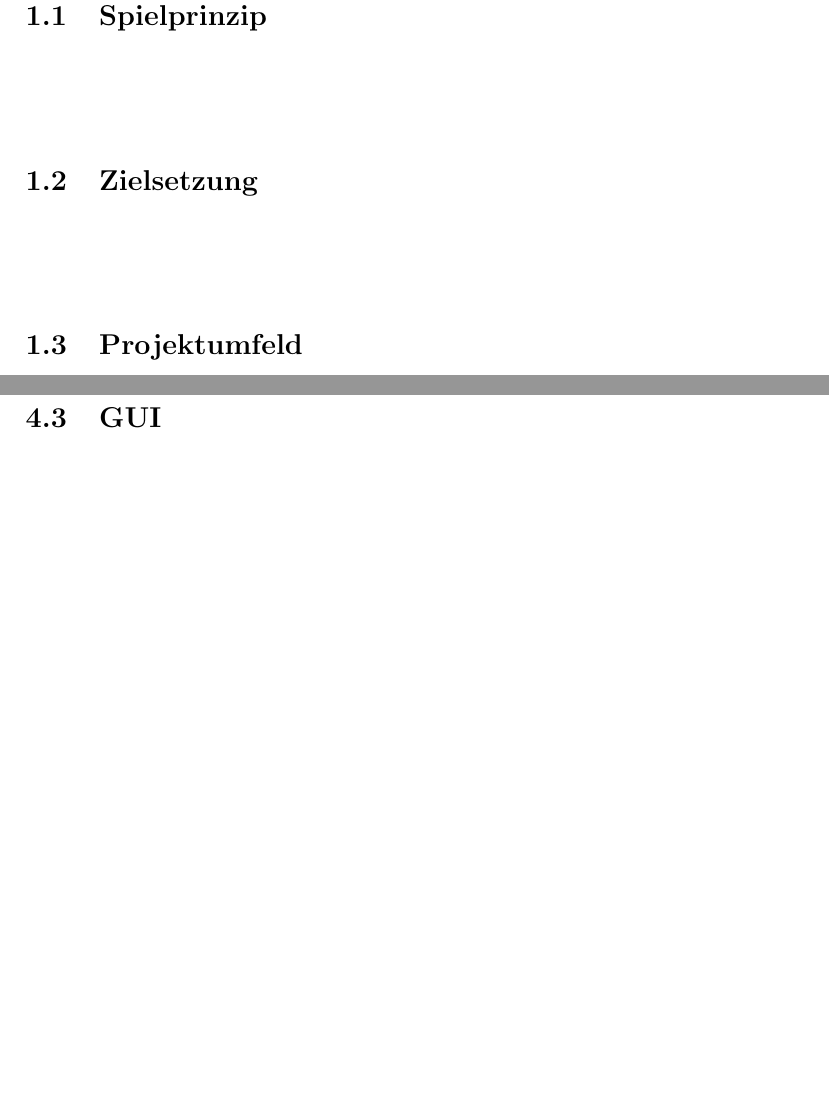
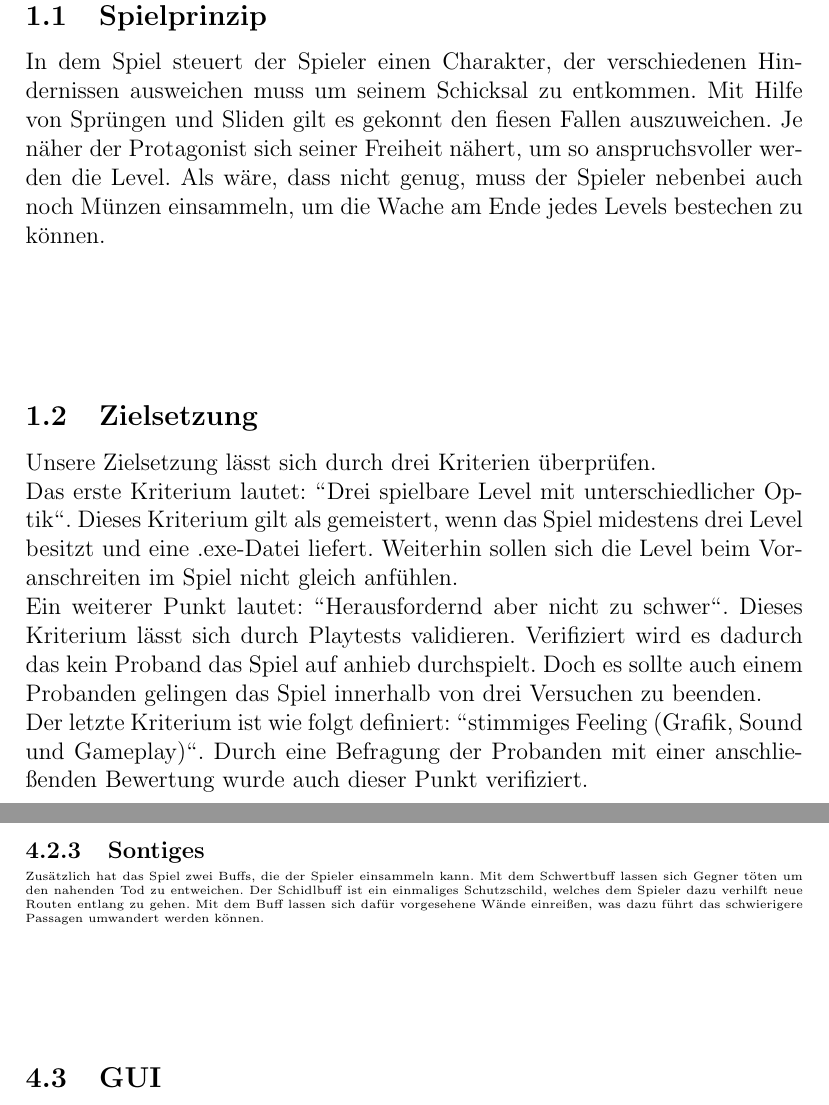
Before and after one commit to Djimon/Veil-of-Death, a LaTeX document (Docu/ProjectDocu_VeilodDeath.tex): two parts of pages 3 and 13 of 25 before the commit and two parts of pages 3 and 14 of 27 after it, joined at a grey line, cut so that both start at the same text, the shorter picture padded with empty space. Compiled offline with pdfLaTeX.

Commit message:
Extended the project documentation further

```diff
--- a/Docu/ProjectDocu_VeilodDeath.tex
+++ b/Docu/ProjectDocu_VeilodDeath.tex
@@ -33,8 +33,21 @@
 \vspace{2cm}
 \subsection{Spielprinzip}
 
+In dem Spiel steuert der Spieler einen Charakter, der verschiedenen Hindernissen ausweichen muss um seinem Schicksal zu entkommen. Mit Hilfe von
+Sprüngen und Sliden gilt es gekonnt den fiesen Fallen auszuweichen. Je näher der Protagonist sich seiner Freiheit nähert, um so anspruchsvoller werden die Level.
+Als wäre, dass nicht genug, muss der Spieler nebenbei auch noch Münzen einsammeln, um die Wache am Ende jedes Levels bestechen zu können.
+
 \vspace{2cm}
 \subsection{Zielsetzung}
+
+Unsere Zielsetzung lässt sich durch drei Kriterien überprüfen.\newline
+Das erste Kriterium lautet: " 'Drei spielbare Level mit unterschiedlicher Optik" '. Dieses
+Kriterium gilt als gemeistert, wenn das Spiel midestens drei Level besitzt und eine .exe-Datei liefert. Weiterhin sollen sich die Level beim Voranschreiten im
+Spiel nicht gleich anfühlen.\newline
+Ein weiterer Punkt lautet: " 'Herausfordernd aber nicht zu schwer" '. Dieses Kriterium lässt sich durch Playtests validieren. Verifiziert wird es dadurch das
+kein Proband das Spiel auf anhieb durchspielt. Doch es sollte auch einem Probanden gelingen das Spiel innerhalb von drei Versuchen zu beenden.\newline
+Der letzte Kriterium ist wie folgt definiert: " 'stimmiges Feeling (Grafik, Sound und Gameplay)" '. Durch eine Befragung der Probanden mit einer anschließenden
+Bewertung wurde auch dieser Punkt verifiziert.
 
 \vspace{2cm}
 \subsection{Projektumfeld}
@@ -292,7 +308,12 @@ Achsen von Körper B. Anders gesagt wenn die erweiterte konvexe Hülle des einen
+\end{figure}
 
 
 \vspace{1cm}
 \subsubsection{Sontiges}
+
+Zusätzlich hat das Spiel zwei Buffs, die der Spieler einsammeln kann. Mit dem Schwertbuff lassen sich Gegner töten um den nahenden Tod zu entweichen.
+Der Schidlbuff ist ein einmaliges Schutzschild, welches dem Spieler dazu verhilft neue Routen entlang zu gehen. Mit dem Buff lassen sich dafür vorgesehene
+Wände einreißen, was dazu führt das schwierigere Passagen umwandert werden können.
 
 \vspace{2cm}
 \subsection{GUI}
```
Also changed, not shown: Docu/AABB.jpg (added), Docu/lowPoly.jpg (added), Docu/ProjectDocu_VeilodDeath.tex (9 more changed lines).
